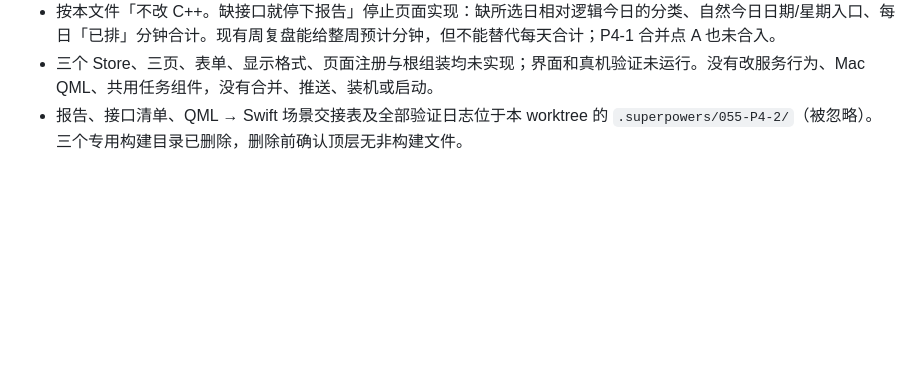
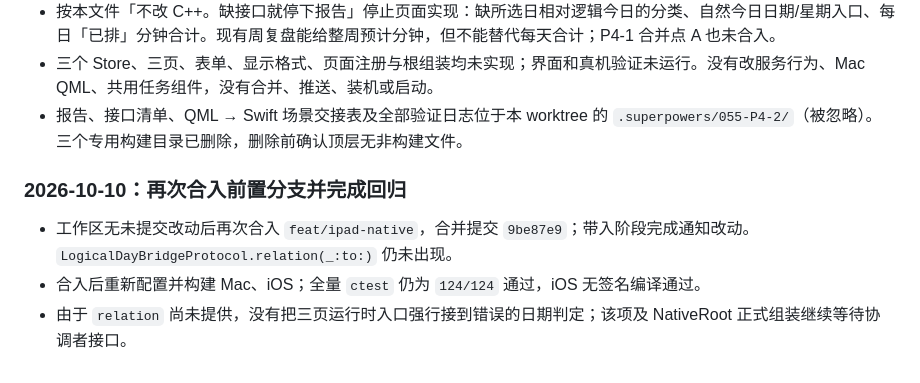
Before and after one commit to litoseason86-lab/-todeQt-c-, a Markdown page: plans/055-P4-2-本周计划今日专注课表.md, the part around the change. Drawn GitHub-style; blank space fills up the shorter version.

Commit message:
记录 P4-2 合入前置分支后的回归结果

```diff
--- a/plans/055-P4-2-本周计划今日专注课表.md
+++ b/plans/055-P4-2-本周计划今日专注课表.md
@@ -238,3 +238,9 @@
 - 按本文件「不改 C++。缺接口就停下报告」停止页面实现：缺所选日相对逻辑今日的分类、自然今日日期/星期入口、每日「已排」分钟合计。现有周复盘能给整周预计分钟，但不能替代每天合计；P4-1 合并点 A 也未合入。
 - 三个 Store、三页、表单、显示格式、页面注册与根组装均未实现；界面和真机验证未运行。没有改服务行为、Mac QML、共用任务组件，没有合并、推送、装机或启动。
 - 报告、接口清单、QML → Swift 场景交接表及全部验证日志位于本 worktree 的 `.superpowers/055-P4-2/`（被忽略）。三个专用构建目录已删除，删除前确认顶层无非构建文件。
+
+### 2026-10-10：再次合入前置分支并完成回归
+
+- 工作区无未提交改动后再次合入 `feat/ipad-native`，合并提交 `9be87e9`；带入阶段完成通知改动。`LogicalDayBridgeProtocol.relation(_:to:)` 仍未出现。
+- 合入后重新配置并构建 Mac、iOS；全量 `ctest` 仍为 `124/124` 通过，iOS 无签名编译通过。
+- 由于 `relation` 尚未提供，没有把三页运行时入口强行接到错误的日期判定；该项及 NativeRoot 正式组装继续等待协调者接口。
```
